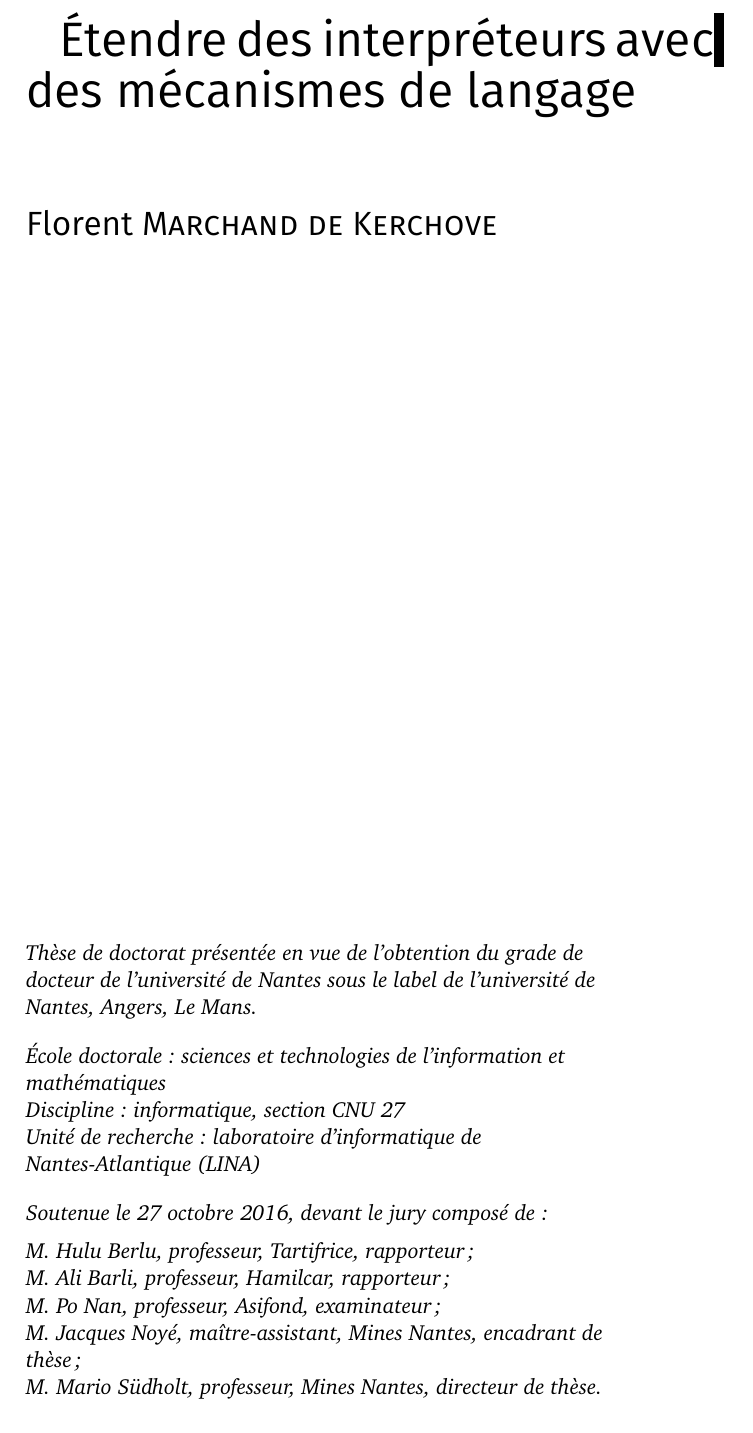
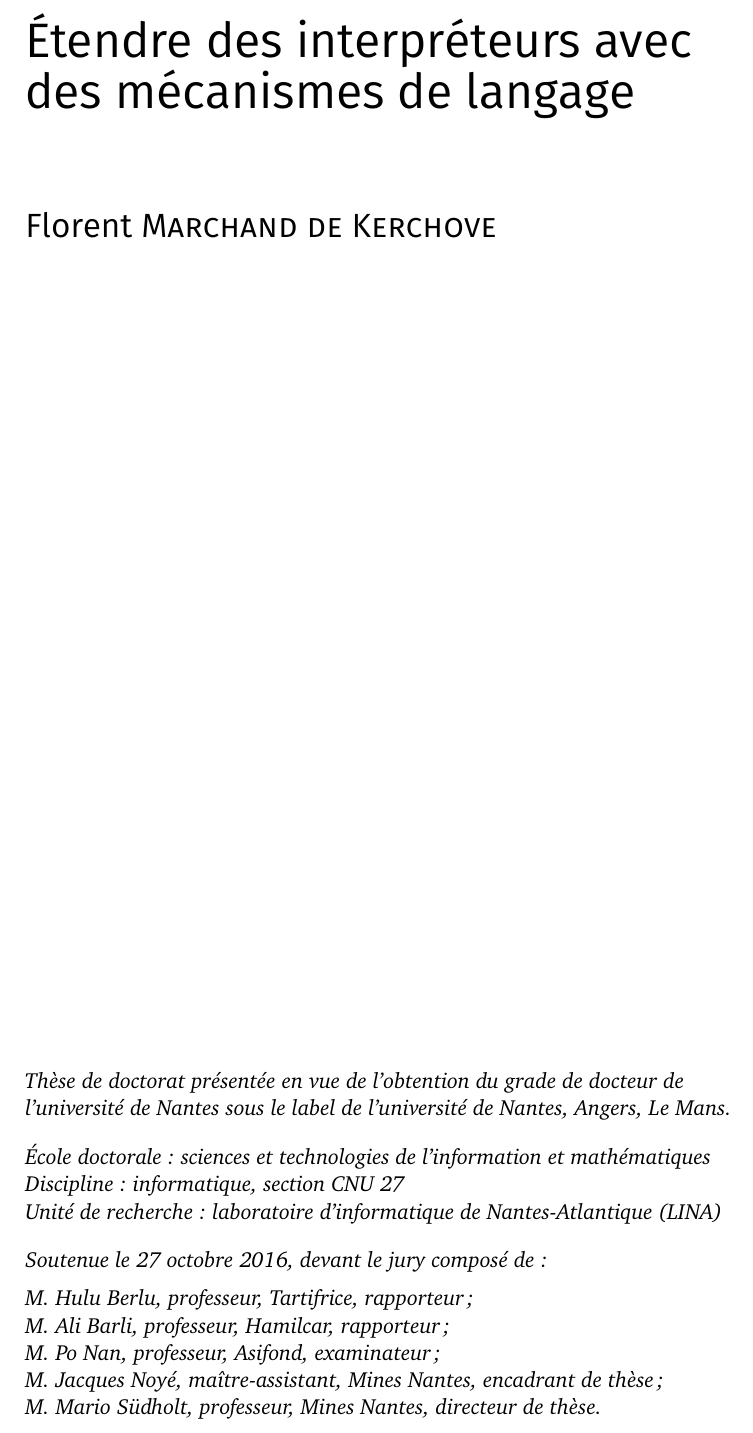
Before and after one commit to fmdkdd/phd-manuscript, a LaTeX book (tex/main.tex, which reads tex/preamble.tex): part of page 1 of 8, cut so that both start at the same text. Compiled offline with XeLaTeX; a missing font is replaced by an installed copy or a similar font.

Commit message:
Fix cover/backcover and bibliography layouts

```diff
--- a/tex/main.tex
+++ b/tex/main.tex
@@ -16,10 +16,11 @@
 \frontmatter
 
 \begin{titlingpage}
+\raggedright
+\newgeometry{left=2cm,right=6cm,top=3cm,bottom=2cm}
 \sffamily
-\vspace{6cm}
 
-{\Huge\titlefr}
+{\noindent\Huge\titlefr}
 
 \vspace{1.5cm}
 
@@ -53,8 +51,8 @@ M. Ali Barli, professeur, Hamilcar, rapporteur;\\
 M. Po Nan, professeur, Asifond, examinateur;\\
 M. Jacques Noyé, maître-assistant, Mines Nantes, encadrant de thèse;\\
 M. Mario Südholt, professeur, Mines Nantes, directeur de thèse.\\
-\vspace{-2cm}
 \end{raggedright}
+\restoregeometry
 \end{titlingpage}
 
 \tableofcontents
--- a/tex/preamble.tex
+++ b/tex/preamble.tex
@@ -6,6 +6,10 @@
 
 %%~~~~~~~~~~~~~~~~~~~~~~~~~~~~~~~~~~~~~~~~~~~~~~~~~~~~~~~~~~~~
 %% Layout
+
+%% For temporary redefining the geometry of titlepage, bibliography, and
+%% backcover.  Have to include here, otherwise it resets the Memoir layout.
+\usepackage{geometry}
 
 %% Stock size is same as page (A4).
 \settrims{0pt}{0pt}
```
Also changed, not shown: tex/main.tex (7 more changed lines).
